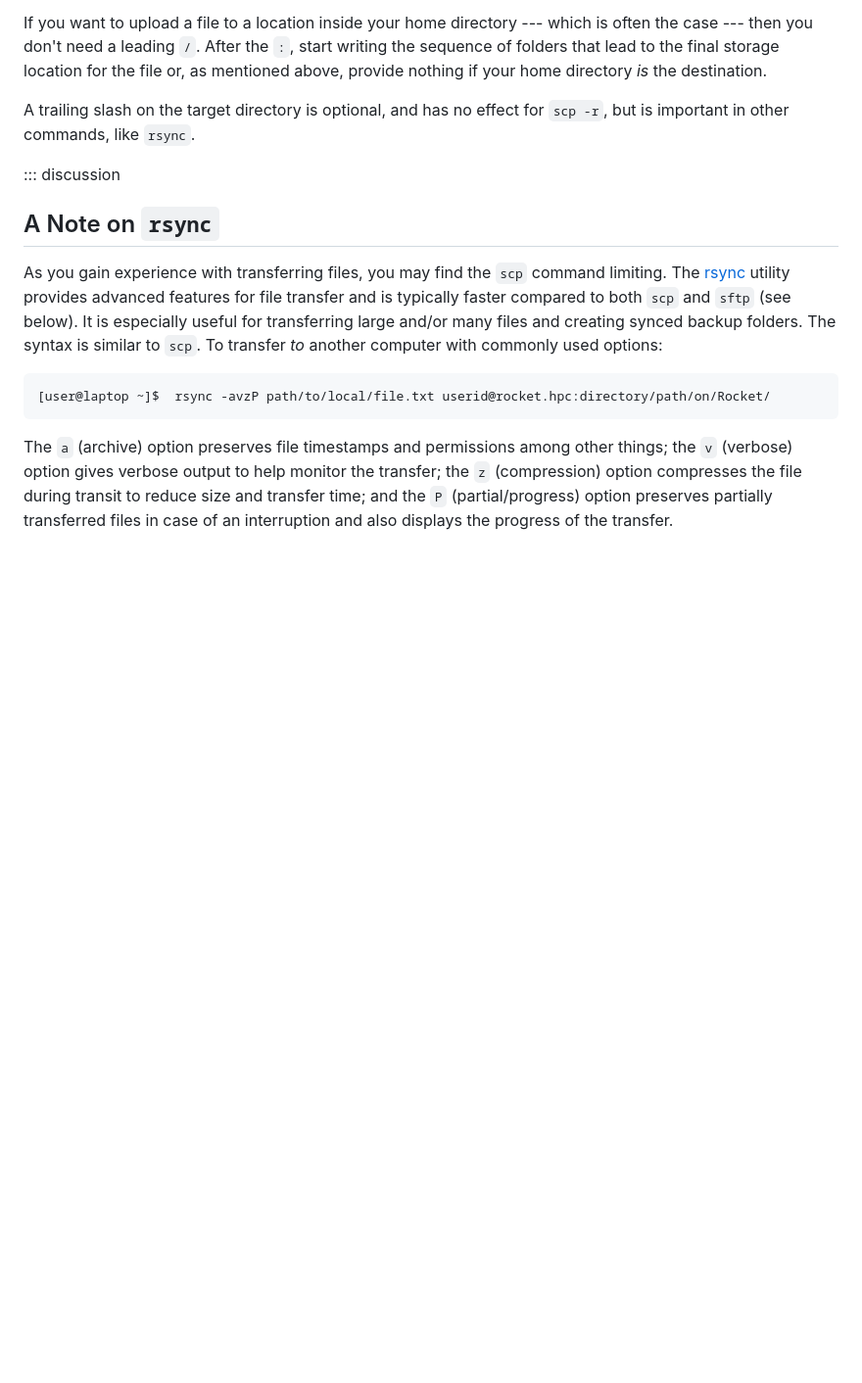
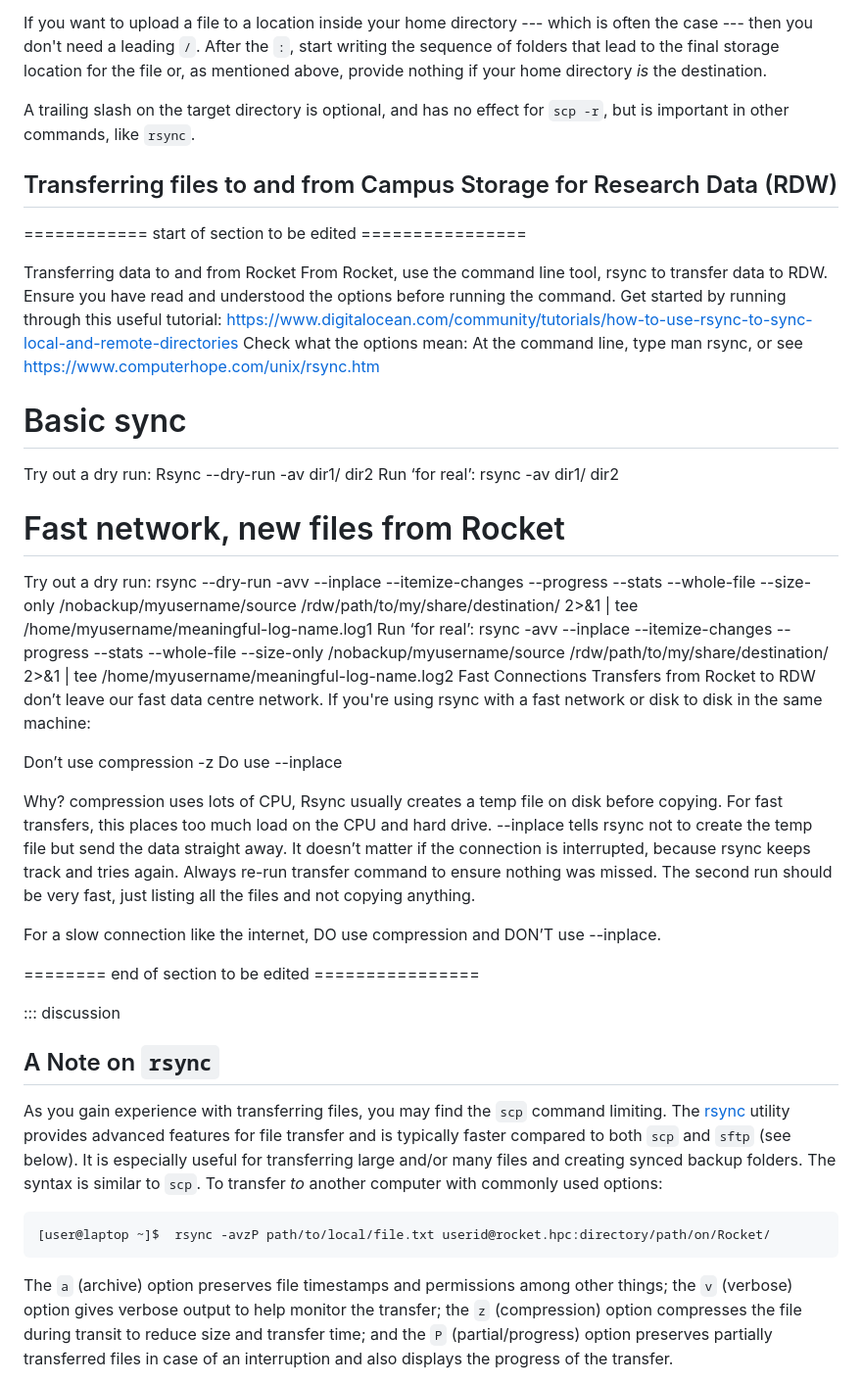
Before and after one commit to NclRSE-Training/hpc-intro-rocket, a Markdown page: episodes/50-transferring-files.md, the part around the change. Shown: that part at 98% size. Drawn GitHub-style; blank space fills up the shorter version.

Commit message:
added a section for file transfers with RDW, needs updating to use as an exercise

```diff
--- a/episodes/50-transferring-files.md
+++ b/episodes/50-transferring-files.md
@@ -169,6 +169,39 @@ directory *is* the destination.
 
 A trailing slash on the target directory is optional, and has no effect for
 `scp -r`, but is important in other commands, like `rsync`.
+
+## Transferring files to and from Campus Storage for Research Data (RDW)
+============ start of section to be edited ================
+
+Transferring data to and from Rocket
+From Rocket, use the command line tool, rsync to transfer data to RDW.  Ensure you have read and understood the options before running the command.  Get started by running through this useful tutorial: https://www.digitalocean.com/community/tutorials/how-to-use-rsync-to-sync-local-and-remote-directories
+Check what the options mean:  At the command line, type man rsync, or see https://www.computerhope.com/unix/rsync.htm
+
+Basic sync
+========
+Try out a dry run:
+Rsync  --dry-run -av dir1/ dir2
+Run ‘for real’:
+rsync -av dir1/ dir2
+
+Fast network, new files from Rocket
+===========================
+Try out a dry run:
+rsync --dry-run -avv --inplace --itemize-changes --progress --stats --whole-file --size-only /nobackup/myusername/source /rdw/path/to/my/share/destination/ 2>&1 | tee /home/myusername/meaningful-log-name.log1
+Run ‘for real’:
+rsync -avv --inplace --itemize-changes --progress --stats --whole-file --size-only /nobackup/myusername/source /rdw/path/to/my/share/destination/ 2>&1 | tee /home/myusername/meaningful-log-name.log2
+Fast Connections
+Transfers from Rocket to RDW don’t leave our fast data centre network.  If you're using rsync with a fast network or disk to disk in the same machine:
+
+Don’t use compression -z
+Do use --inplace
+
+Why?  compression uses lots of CPU, Rsync usually creates a temp file on disk before copying.  For fast transfers, this places too much load on the CPU and hard drive.  --inplace tells rsync not to create the temp file but send the data straight away.  It doesn’t matter if the connection is interrupted, because rsync keeps track and tries again.  Always re-run transfer command to ensure nothing was missed.  The second run should be very fast, just listing all the files and not copying anything.
+
+For a slow connection like the internet, DO use compression and DON’T use --inplace.
+
+======== end of section to be edited ================
+
 
 ::: discussion
 
```
